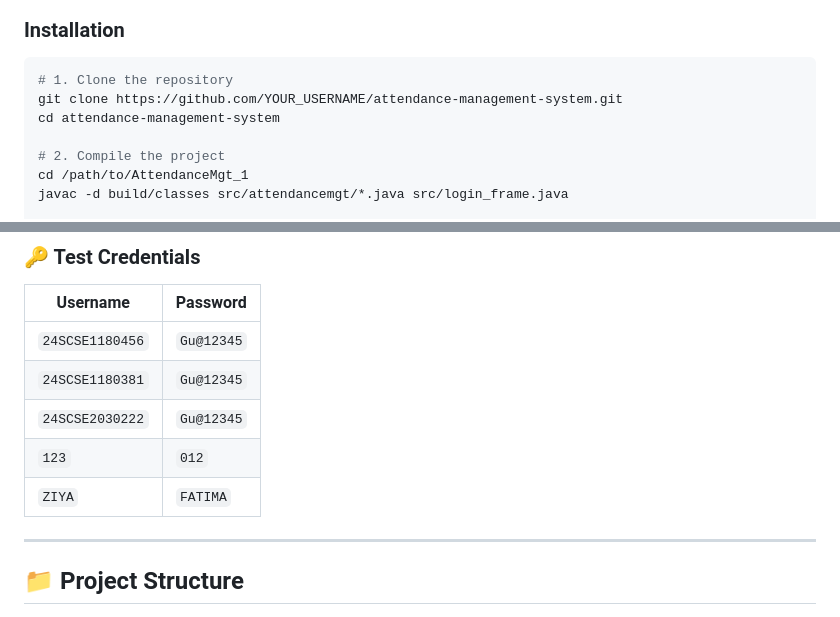
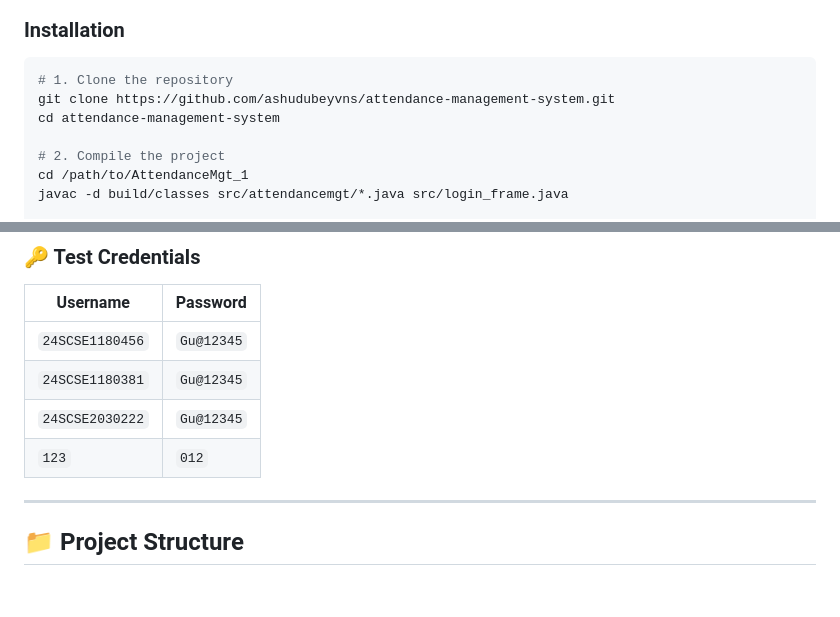
Before and after one commit to ashudubeyvns/attendance-management-system, a Markdown page: README.md, 2 parts joined by grey strips. Rendered like a GitHub page; blank space fills up the shorter version.

Commit message:
📝 Update README: remove ZIYA/FATIMA credentials, fix GitHub username references

````diff
--- a/README.md
+++ b/README.md
@@ -127,7 +127,7 @@
 
 ```bash
 # 1. Clone the repository
-git clone https://github.com/YOUR_USERNAME/attendance-management-system.git
+git clone https://github.com/ashudubeyvns/attendance-management-system.git
 cd attendance-management-system
 
 # 2. Compile the project
@@ -146,7 +146,6 @@ java -cp build/classes attendancemgt.AttendanceMgt
 | `24SCSE1180381` | `Gu@12345` |
 | `24SCSE2030222` | `Gu@12345` |
 | `123` | `012` |
-| `ZIYA` | `FATIMA` |
 
 ---
 
````
Also changed, not shown: other parts of README.md (+3 -3 lines).
